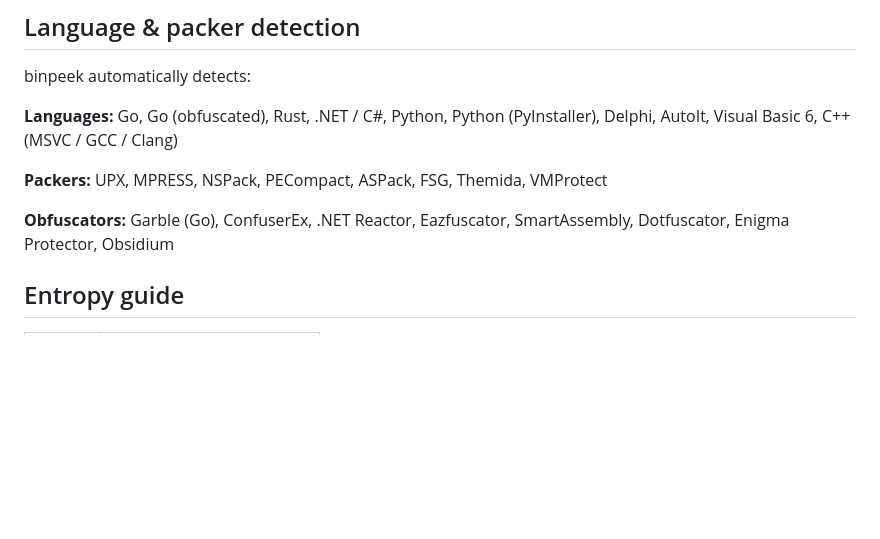
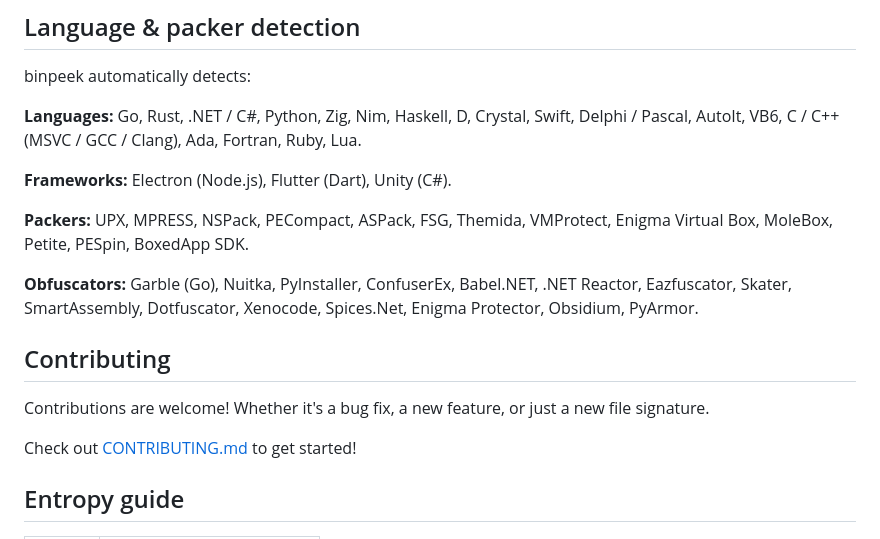
Before and after one commit to Kleshzz/binpeek, a Markdown page: README.md, the part around the change. Drawn GitHub-style; blank space fills up the shorter version.

Commit message:
docs: add contribution guide and update supported signatures in README

```diff
--- a/README.md
+++ b/README.md
@@ -99,11 +99,19 @@ binpeek archive.zip
 
 binpeek automatically detects:
 
-**Languages:** Go, Go (obfuscated), Rust, .NET / C#, Python, Python (PyInstaller), Delphi, AutoIt, Visual Basic 6, C++ (MSVC / GCC / Clang)
+**Languages:** Go, Rust, .NET / C#, Python, Zig, Nim, Haskell, D, Crystal, Swift, Delphi / Pascal, AutoIt, VB6, C / C++ (MSVC / GCC / Clang), Ada, Fortran, Ruby, Lua.
 
-**Packers:** UPX, MPRESS, NSPack, PECompact, ASPack, FSG, Themida, VMProtect
+**Frameworks:** Electron (Node.js), Flutter (Dart), Unity (C#).
 
-**Obfuscators:** Garble (Go), ConfuserEx, .NET Reactor, Eazfuscator, SmartAssembly, Dotfuscator, Enigma Protector, Obsidium
+**Packers:** UPX, MPRESS, NSPack, PECompact, ASPack, FSG, Themida, VMProtect, Enigma Virtual Box, MoleBox, Petite, PESpin, BoxedApp SDK.
+
+**Obfuscators:** Garble (Go), Nuitka, PyInstaller, ConfuserEx, Babel.NET, .NET Reactor, Eazfuscator, Skater, SmartAssembly, Dotfuscator, Xenocode, Spices.Net, Enigma Protector, Obsidium, PyArmor.
+
+## Contributing
+
+Contributions are welcome! Whether it's a bug fix, a new feature, or just a new file signature.
+
+Check out [CONTRIBUTING.md](./CONTRIBUTING.md) to get started!
 
 ## Entropy guide
 
```
Also changed, not shown: CONTRIBUTING.md (added, +37 -0 lines).
